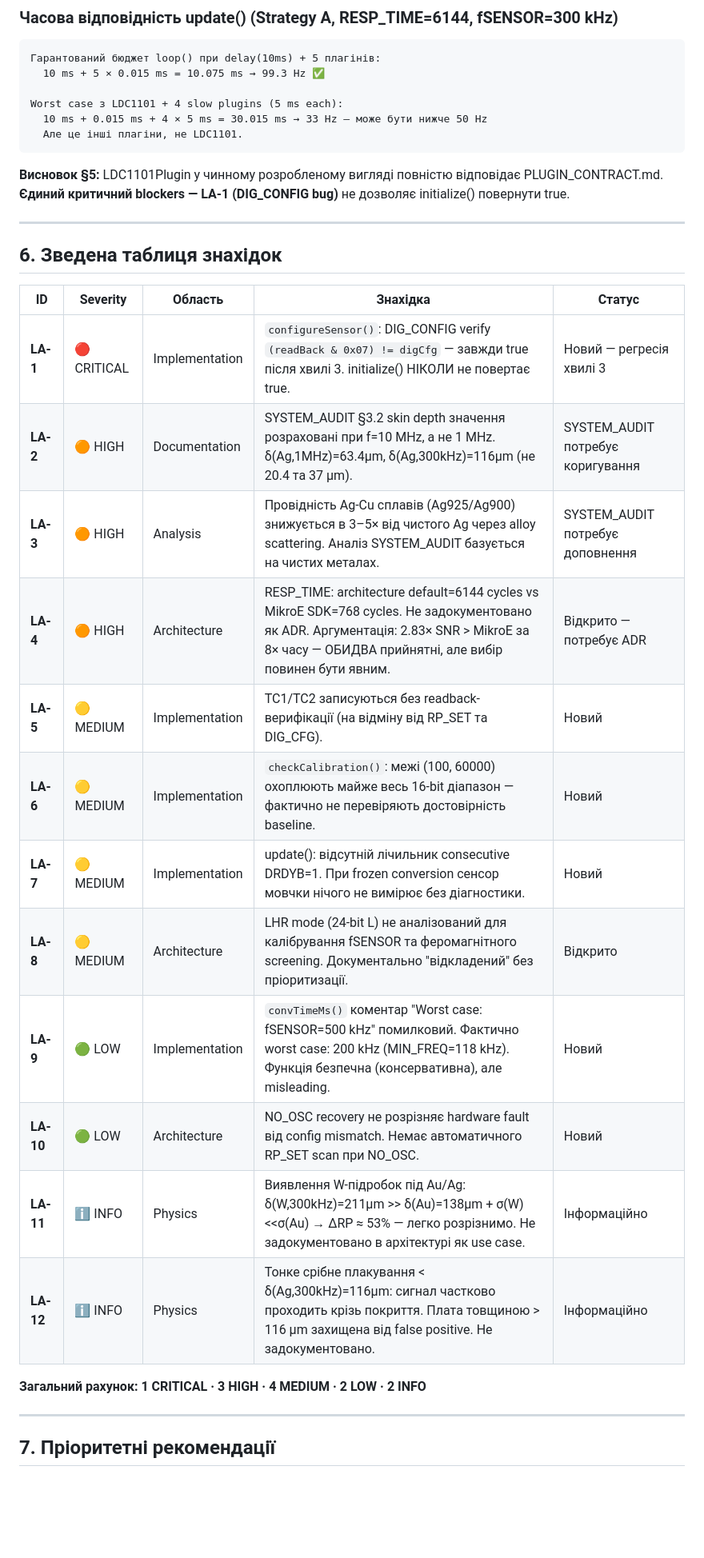
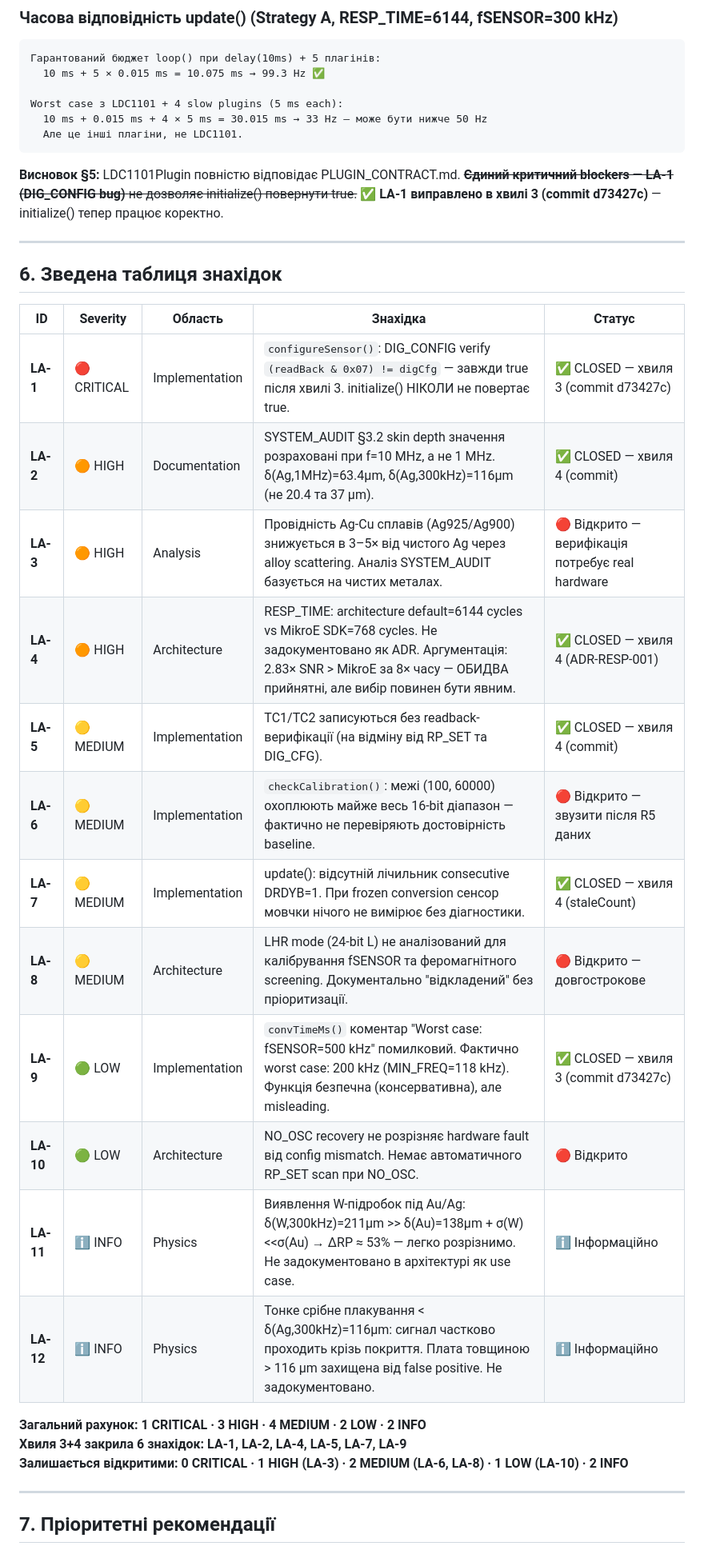
Before and after one commit to xkachya/CoinTrace, a Markdown page: docs/architecture/LDC1101_AUDIT_v1.0.0.md, the part around one of its changes. Shown at 80% size. Rendered like a GitHub page; blank space fills up the shorter version.

````diff
--- a/docs/architecture/LDC1101_AUDIT_v1.0.0.md
+++ b/docs/architecture/LDC1101_AUDIT_v1.0.0.md
@@ -636,7 +636,7 @@ Worst case з LDC1101 + 4 slow plugins (5 ms each):
   Але це інші плагіни, не LDC1101.
 ```
 
-**Висновок §5:** LDC1101Plugin у чинному розробленому вигляді повністю відповідає PLUGIN_CONTRACT.md. **Єдиний критичний blockers — LA-1 (DIG_CONFIG bug)** не дозволяє initialize() повернути true.
+**Висновок §5:** LDC1101Plugin повністю відповідає PLUGIN_CONTRACT.md. ~~**Єдиний критичний blockers — LA-1 (DIG_CONFIG bug)** не дозволяє initialize() повернути true.~~ ✅ **LA-1 виправлено в хвилі 3 (commit d73427c)** — initialize() тепер працює коректно.
 
 ---
 
@@ -644,20 +644,22 @@ Worst case з LDC1101 + 4 slow plugins (5 ms each):
 
 | ID | Severity | Область | Знахідка | Статус |
 |---|---|---|---|---|
-| **LA-1** | 🔴 CRITICAL | Implementation | `configureSensor()`: DIG_CONFIG verify `(readBack & 0x07) != digCfg` — завжди true після хвилі 3. initialize() НІКОЛИ не повертає true. | Новий — регресія хвилі 3 |
-| **LA-2** | 🟠 HIGH | Documentation | SYSTEM_AUDIT §3.2 skin depth значення розраховані при f=10 MHz, а не 1 MHz. δ(Ag,1MHz)=63.4µm, δ(Ag,300kHz)=116µm (не 20.4 та 37 µm). | SYSTEM_AUDIT потребує коригування |
-| **LA-3** | 🟠 HIGH | Analysis | Провідність Ag-Cu сплавів (Ag925/Ag900) знижується в 3–5× від чистого Ag через alloy scattering. Аналіз SYSTEM_AUDIT базується на чистих металах. | SYSTEM_AUDIT потребує доповнення |
-| **LA-4** | 🟠 HIGH | Architecture | RESP_TIME: architecture default=6144 cycles vs MikroE SDK=768 cycles. Не задокументовано як ADR. Аргументація: 2.83× SNR > MikroE за 8× часу — ОБИДВА прийнятні, але вибір повинен бути явним. | Відкрито — потребує ADR |
-| **LA-5** | 🟡 MEDIUM | Implementation | TC1/TC2 записуються без readback-верифікації (на відміну від RP_SET та DIG_CFG). | Новий |
-| **LA-6** | 🟡 MEDIUM | Implementation | `checkCalibration()`: межі (100, 60000) охоплюють майже весь 16-bit діапазон — фактично не перевіряють достовірність baseline. | Новий |
-| **LA-7** | 🟡 MEDIUM | Implementation | update(): відсутній лічильник consecutive DRDYB=1. При frozen conversion сенсор мовчки нічого не вимірює без діагностики. | Новий |
-| **LA-8** | 🟡 MEDIUM | Architecture | LHR mode (24-bit L) не аналізований для калібрування fSENSOR та феромагнітного screening. Документально "відкладений" без пріоритизації. | Відкрито |
-| **LA-9** | 🟢 LOW | Implementation | `convTimeMs()` коментар "Worst case: fSENSOR=500 kHz" помилковий. Фактично worst case: 200 kHz (MIN_FREQ=118 kHz). Функція безпечна (консервативна), але misleading. | Новий |
-| **LA-10** | 🟢 LOW | Architecture | NO_OSC recovery не розрізняє hardware fault від config mismatch. Немає автоматичного RP_SET scan при NO_OSC. | Новий |
-| **LA-11** | ℹ️ INFO | Physics | Виявлення W-підробок під Au/Ag: δ(W,300kHz)=211µm >> δ(Au)=138µm + σ(W)<<σ(Au) → ΔRP ≈ 53% — легко розрізнимо. Не задокументовано в архітектурі як use case. | Інформаційно |
-| **LA-12** | ℹ️ INFO | Physics | Тонке срібне плакування < δ(Ag,300kHz)=116µm: сигнал частково проходить крізь покриття. Плата товщиною > 116 µm захищена від false positive. Не задокументовано. | Інформаційно |
+| **LA-1** | 🔴 CRITICAL | Implementation | `configureSensor()`: DIG_CONFIG verify `(readBack & 0x07) != digCfg` — завжди true після хвилі 3. initialize() НІКОЛИ не повертає true. | ✅ CLOSED — хвиля 3 (commit d73427c) |
+| **LA-2** | 🟠 HIGH | Documentation | SYSTEM_AUDIT §3.2 skin depth значення розраховані при f=10 MHz, а не 1 MHz. δ(Ag,1MHz)=63.4µm, δ(Ag,300kHz)=116µm (не 20.4 та 37 µm). | ✅ CLOSED — хвиля 4 (commit) |
+| **LA-3** | 🟠 HIGH | Analysis | Провідність Ag-Cu сплавів (Ag925/Ag900) знижується в 3–5× від чистого Ag через alloy scattering. Аналіз SYSTEM_AUDIT базується на чистих металах. | 🔴 Відкрито — верифікація потребує real hardware |
+| **LA-4** | 🟠 HIGH | Architecture | RESP_TIME: architecture default=6144 cycles vs MikroE SDK=768 cycles. Не задокументовано як ADR. Аргументація: 2.83× SNR > MikroE за 8× часу — ОБИДВА прийнятні, але вибір повинен бути явним. | ✅ CLOSED — хвиля 4 (ADR-RESP-001) |
+| **LA-5** | 🟡 MEDIUM | Implementation | TC1/TC2 записуються без readback-верифікації (на відміну від RP_SET та DIG_CFG). | ✅ CLOSED — хвиля 4 (commit) |
+| **LA-6** | 🟡 MEDIUM | Implementation | `checkCalibration()`: межі (100, 60000) охоплюють майже весь 16-bit діапазон — фактично не перевіряють достовірність baseline. | 🔴 Відкрито — звузити після R5 даних |
+| **LA-7** | 🟡 MEDIUM | Implementation | update(): відсутній лічильник consecutive DRDYB=1. При frozen conversion сенсор мовчки нічого не вимірює без діагностики. | ✅ CLOSED — хвиля 4 (staleCount) |
+| **LA-8** | 🟡 MEDIUM | Architecture | LHR mode (24-bit L) не аналізований для калібрування fSENSOR та феромагнітного screening. Документально "відкладений" без пріоритизації. | 🔴 Відкрито — довгострокове |
+| **LA-9** | 🟢 LOW | Implementation | `convTimeMs()` коментар "Worst case: fSENSOR=500 kHz" помилковий. Фактично worst case: 200 kHz (MIN_FREQ=118 kHz). Функція безпечна (консервативна), але misleading. | ✅ CLOSED — хвиля 3 (commit d73427c) |
+| **LA-10** | 🟢 LOW | Architecture | NO_OSC recovery не розрізняє hardware fault від config mismatch. Немає автоматичного RP_SET scan при NO_OSC. | 🔴 Відкрито |
+| **LA-11** | ℹ️ INFO | Physics | Виявлення W-підробок під Au/Ag: δ(W,300kHz)=211µm >> δ(Au)=138µm + σ(W)<<σ(Au) → ΔRP ≈ 53% — легко розрізнимо. Не задокументовано в архітектурі як use case. | ℹ️ Інформаційно |
+| **LA-12** | ℹ️ INFO | Physics | Тонке срібне плакування < δ(Ag,300kHz)=116µm: сигнал частково проходить крізь покриття. Плата товщиною > 116 µm захищена від false positive. Не задокументовано. | ℹ️ Інформаційно |
 
 **Загальний рахунок: 1 CRITICAL · 3 HIGH · 4 MEDIUM · 2 LOW · 2 INFO**
+**Хвиля 3+4 закрила 6 знахідок: LA-1, LA-2, LA-4, LA-5, LA-7, LA-9**
+**Залишається відкритими: 0 CRITICAL · 1 HIGH (LA-3) · 2 MEDIUM (LA-6, LA-8) · 1 LOW (LA-10) · 2 INFO**
 
 ---
 
````
Also changed, not shown: other parts of docs/architecture/LDC1101_AUDIT_v1.0.0.md (+14 -15 lines), docs/architecture/LDC1101_ARCHITECTURE.md (+31 -1 lines), docs/architecture/SYSTEM_AUDIT_v1.1.0.md (+19 -14 lines).
